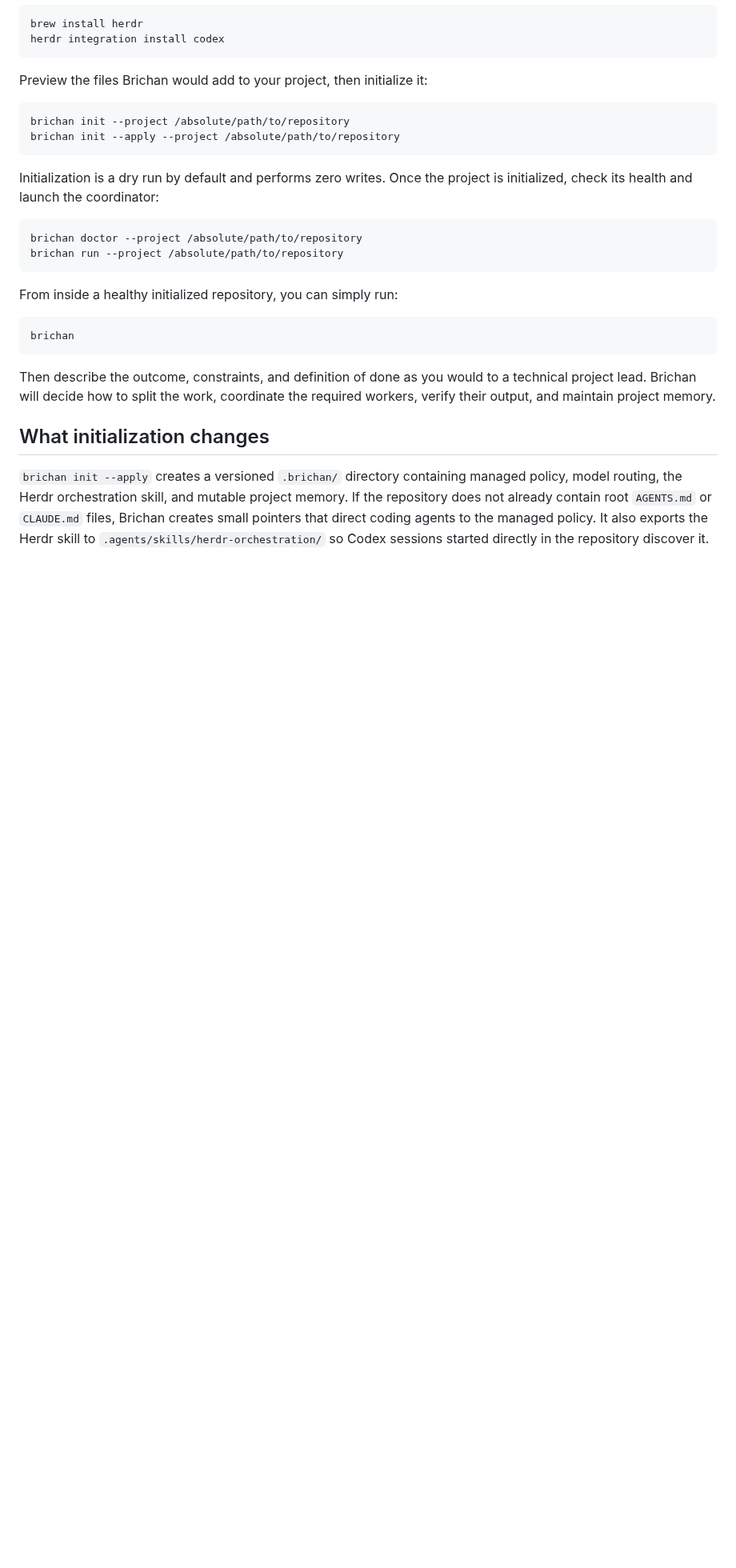
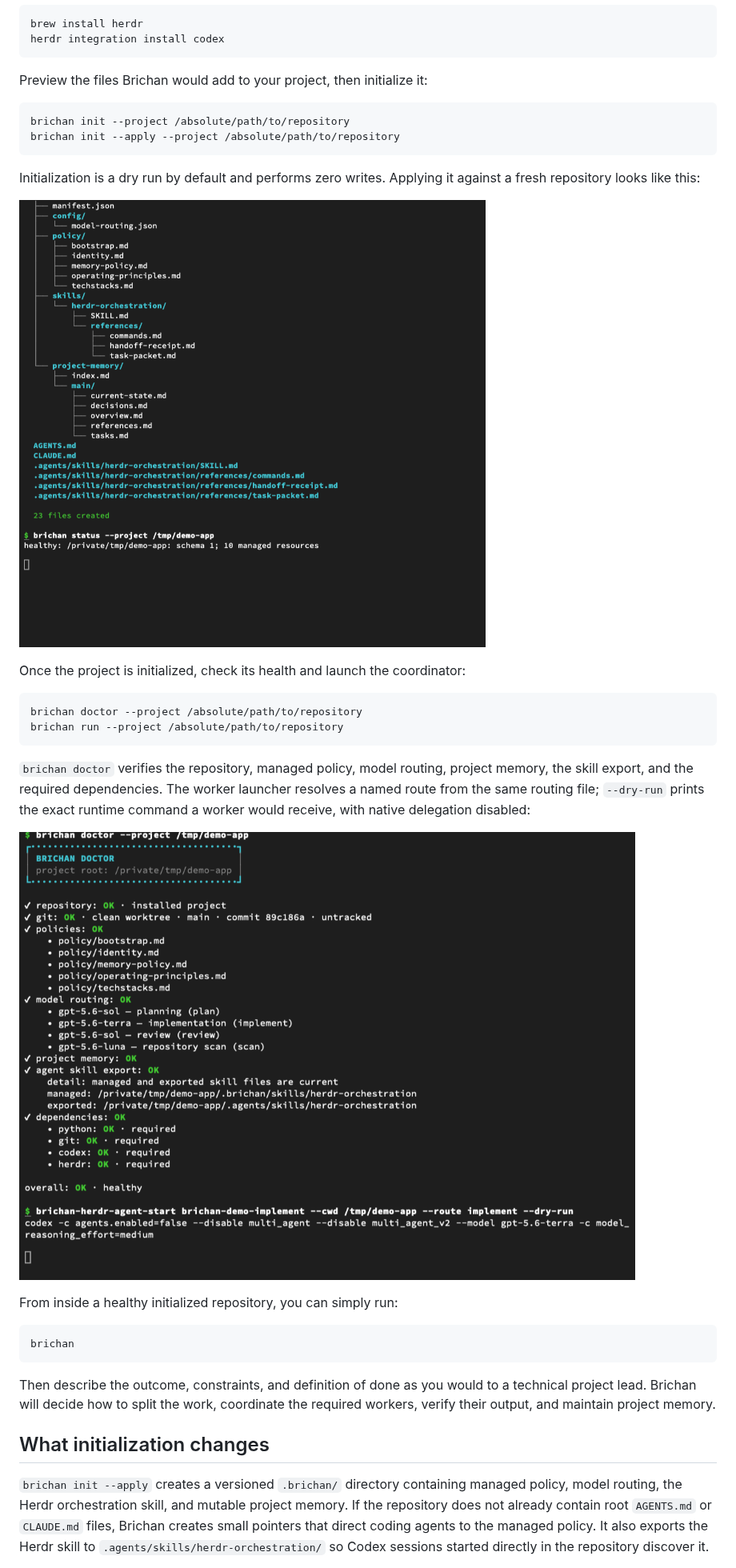
Before and after one commit to minhtran3124/Brichan, a Markdown page: README.md, the part around one of its changes. Shown at 80% size. GitHub-like rendering; pictures changed too: assets/brichan-doctor.png (added), assets/brichan-init.png (added); blank space fills up the shorter version.

````diff
--- a/README.md
+++ b/README.md
@@ -86,13 +86,24 @@ brichan init --project /absolute/path/to/repository
 brichan init --apply --project /absolute/path/to/repository
 ```
 
-Initialization is a dry run by default and performs zero writes. Once the
-project is initialized, check its health and launch the coordinator:
+Initialization is a dry run by default and performs zero writes. Applying it
+against a fresh repository looks like this:
+
+![brichan init --apply creating .brichan/, root agent pointers, and the exported Herdr skill, then brichan status reporting healthy](assets/brichan-init.png)
+
+Once the project is initialized, check its health and launch the coordinator:
 
 ```bash
 brichan doctor --project /absolute/path/to/repository
 brichan run --project /absolute/path/to/repository
 ```
+
+`brichan doctor` verifies the repository, managed policy, model routing, project
+memory, the skill export, and the required dependencies. The worker launcher
+resolves a named route from the same routing file; `--dry-run` prints the exact
+runtime command a worker would receive, with native delegation disabled:
+
+![brichan doctor reporting a healthy project, then a dry-run worker launch on the implement route resolving to a codex command](assets/brichan-doctor.png)
 
 From inside a healthy initialized repository, you can simply run:
 
````
Also changed, not shown: other parts of README.md (+10 -0 lines), assets/brichan-herdr-workers.png (added).
